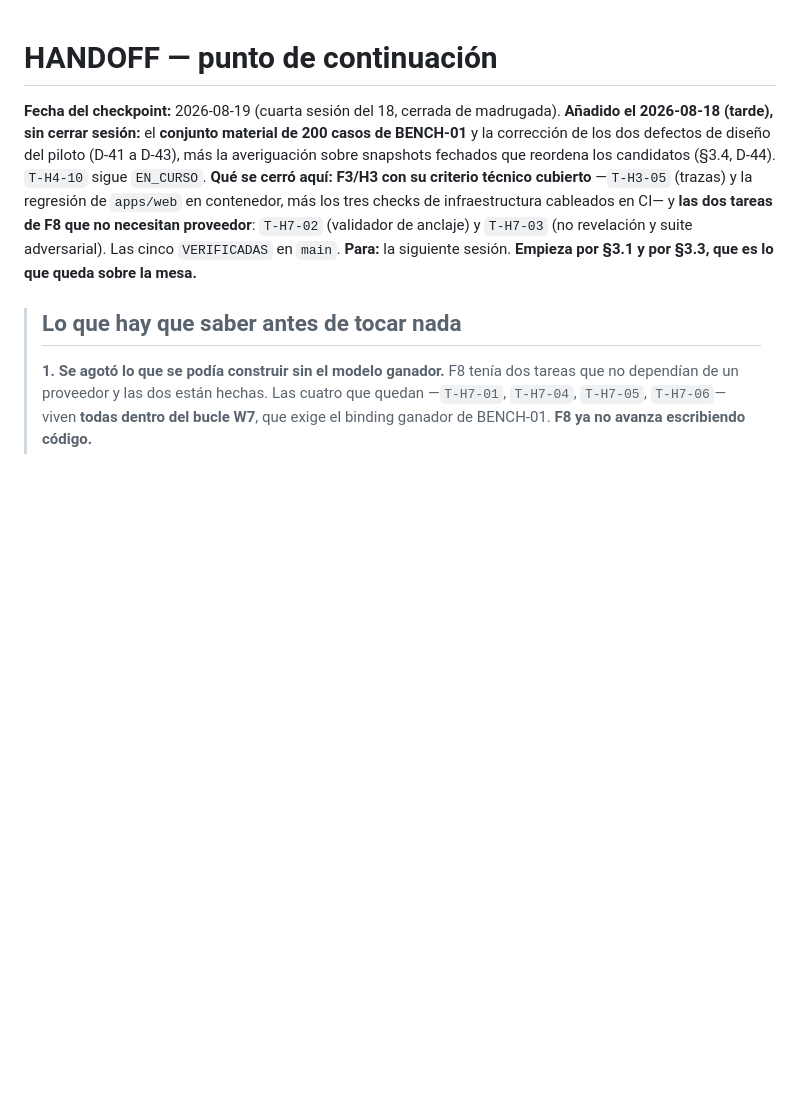
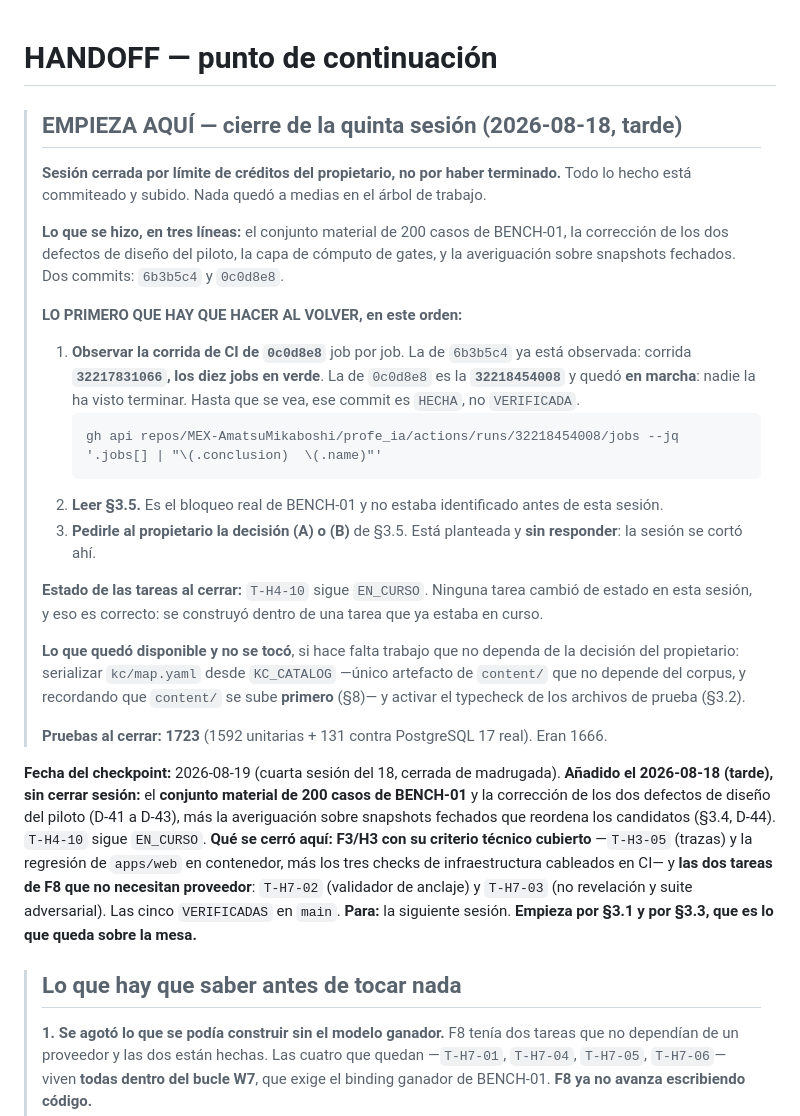
Before and after one commit to MEX-AmatsuMikaboshi/profe_ia, a Markdown page: docs/plan/HANDOFF.md, the part around the change. GitHub-like rendering; blank space fills up the shorter version.

Commit message:
docs: handoff de cierre de sesión, con la corrida 32218454008 sin observar
Sesión cerrada por límite de créditos del propietario, no por haber terminado.
El handoff abre con lo que hay que hacer al volver: observar la corrida de CI de
`0c0d8e8` job por job —está en marcha y nadie la ha visto terminar, así que ese
commit es HECHA y no VERIFICADA—, leer §3.5 y pedirle al propietario la decisión
(A) o (B), que quedó planteada y sin responder.

La corrida de `6b3b5c4` sí está observada: `32217831066`, los diez jobs en verde.

Co-Authored-By: Claude Opus 5 <noreply@anthropic.com>

````diff
--- a/docs/plan/HANDOFF.md
+++ b/docs/plan/HANDOFF.md
@@ -1,4 +1,36 @@
 # HANDOFF — punto de continuación
+
+> ## EMPIEZA AQUÍ — cierre de la quinta sesión (2026-08-18, tarde)
+>
+> **Sesión cerrada por límite de créditos del propietario, no por haber terminado.** Todo lo hecho
+> está commiteado y subido. Nada quedó a medias en el árbol de trabajo.
+>
+> **Lo que se hizo, en tres líneas:** el conjunto material de 200 casos de BENCH-01, la corrección
+> de los dos defectos de diseño del piloto, la capa de cómputo de gates, y la averiguación sobre
+> snapshots fechados. Dos commits: `6b3b5c4` y `0c0d8e8`.
+>
+> **LO PRIMERO QUE HAY QUE HACER AL VOLVER, en este orden:**
+>
+> 1. **Observar la corrida de CI de `0c0d8e8`** job por job. La de `6b3b5c4` ya está observada:
+>    corrida **`32217831066`, los diez jobs en verde**. La de `0c0d8e8` es la **`32218454008`** y
+>    quedó **en marcha**: nadie la ha visto terminar. Hasta que se vea, ese commit es `HECHA`, no
+>    `VERIFICADA`.
+>    ```
+>    gh api repos/MEX-AmatsuMikaboshi/profe_ia/actions/runs/32218454008/jobs --jq '.jobs[] | "\(.conclusion)  \(.name)"'
+>    ```
+> 2. **Leer §3.5.** Es el bloqueo real de BENCH-01 y no estaba identificado antes de esta sesión.
+> 3. **Pedirle al propietario la decisión (A) o (B)** de §3.5. Está planteada y **sin responder**:
+>    la sesión se cortó ahí.
+>
+> **Estado de las tareas al cerrar:** `T-H4-10` sigue `EN_CURSO`. Ninguna tarea cambió de estado en
+> esta sesión, y eso es correcto: se construyó dentro de una tarea que ya estaba en curso.
+>
+> **Lo que quedó disponible y no se tocó**, si hace falta trabajo que no dependa de la decisión del
+> propietario: serializar `kc/map.yaml` desde `KC_CATALOG` —único artefacto de `content/` que no
+> depende del corpus, y recordando que `content/` se sube **primero** (§8)— y activar el typecheck
+> de los archivos de prueba (§3.2).
+>
+> **Pruebas al cerrar: 1723** (1592 unitarias + 131 contra PostgreSQL 17 real). Eran 1666.
 
 **Fecha del checkpoint:** 2026-08-19 (cuarta sesión del 18, cerrada de madrugada).
 **Añadido el 2026-08-18 (tarde), sin cerrar sesión:** el **conjunto material de 200 casos de
````
Also changed, not shown: docs/plan/PLAN_STATUS.md (+1 -1 lines).
